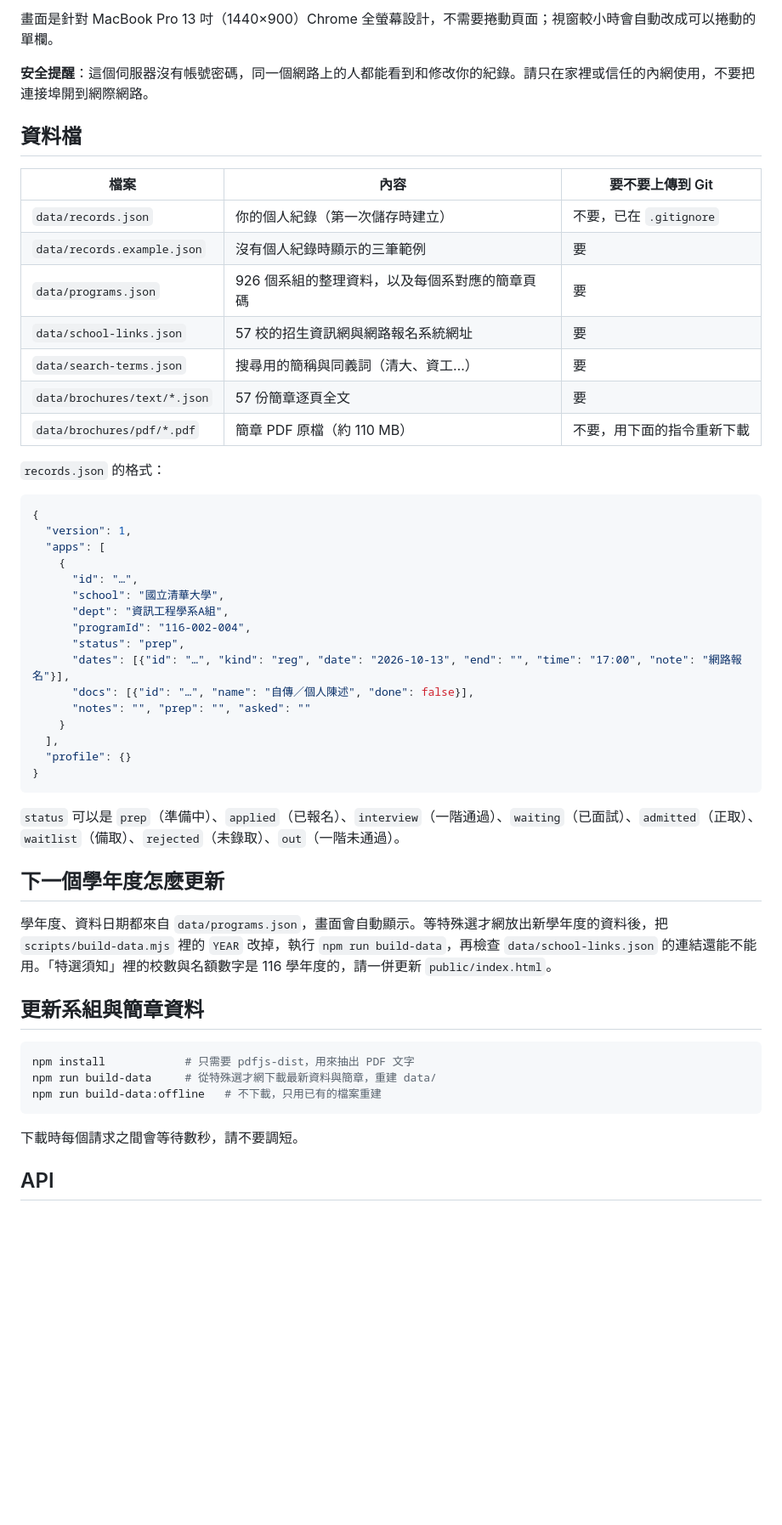
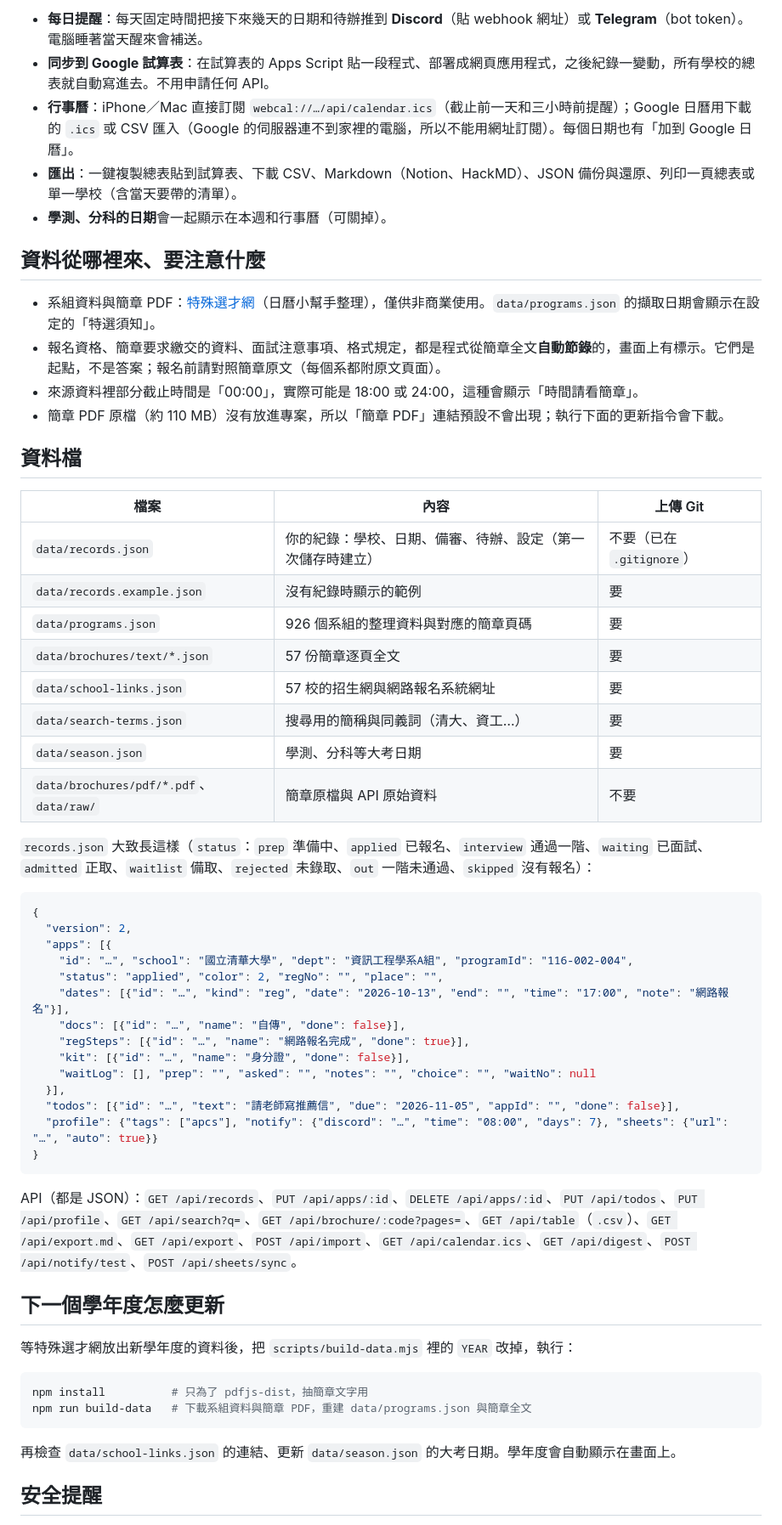
Before and after one commit to Zhuyuan0907/Special-Study, a Markdown page: README.md, the part around one of its changes. Shown at 85% size. Rendered like a GitHub page; blank space fills up the shorter version.

````diff
--- a/README.md
+++ b/README.md
@@ -38,56 +39,61 @@ HOST=127.0.0.1 node server.js
 
-畫面是針對 MacBook Pro 13 吋（1440×900）Chrome 全螢幕設計，不需要捲動頁面；視窗較小時會自動改成可以捲動的單欄。
+- **每日提醒**：每天固定時間把接下來幾天的日期和待辦推到 **Discord**（貼 webhook 網址）或 **Telegram**（bot token）。電腦睡著當天醒來會補送。
+- **同步到 Google 試算表**：在試算表的 Apps Script 貼一段程式、部署成網頁應用程式，之後紀錄一變動，所有學校的總表就自動寫進去。不用申請任何 API。
+- **行事曆**：iPhone／Mac 直接訂閱 `webcal://…/api/calendar.ics`（截止前一天和三小時前提醒）；Google 日曆用下載的 `.ics` 或 CSV 匯入（Google 的伺服器連不到家裡的電腦，所以不能用網址訂閱）。每個日期也有「加到 Google 日曆」。
+- **匯出**：一鍵複製總表貼到試算表、下載 CSV、Markdown（Notion、HackMD）、JSON 備份與還原、列印一頁總表或單一學校（含當天要帶的清單）。
+- **學測、分科的日期**會一起顯示在本週和行事曆（可關掉）。
 
-**安全提醒**：這個伺服器沒有帳號密碼，同一個網路上的人都能看到和修改你的紀錄。請只在家裡或信任的內網使用，不要把連接埠開到網際網路。
+## 資料從哪裡來、要注意什麼
+
+- 系組資料與簡章 PDF：[特殊選才網](https://sta-tw.org/bochures/)（日曆小幫手整理），僅供非商業使用。`data/programs.json` 的擷取日期會顯示在設定的「特選須知」。
+- 報名資格、簡章要求繳交的資料、面試注意事項、格式規定，都是程式從簡章全文**自動節錄**的，畫面上有標示。它們是起點，不是答案；報名前請對照簡章原文（每個系都附原文頁面）。
+- 來源資料裡部分截止時間是「00:00」，實際可能是 18:00 或 24:00，這種會顯示「時間請看簡章」。
+- 簡章 PDF 原檔（約 110 MB）沒有放進專案，所以「簡章 PDF」連結預設不會出現；執行下面的更新指令會下載。
 
 ## 資料檔
 
-| 檔案 | 內容 | 要不要上傳到 Git |
+| 檔案 | 內容 | 上傳 Git |
 | --- | --- | --- |
-| `data/records.json` | 你的個人紀錄（第一次儲存時建立） | 不要，已在 `.gitignore` |
-| `data/records.example.json` | 沒有個人紀錄時顯示的三筆範例 | 要 |
-| `data/programs.json` | 926 個系組的整理資料，以及每個系對應的簡章頁碼 | 要 |
-| `data/school-links.json` | 57 校的招生資訊網與網路報名系統網址 | 要 |
+| `data/records.json` | 你的紀錄：學校、日期、備審、待辦、設定（第一次儲存時建立） | 不要（已在 `.gitignore`） |
+| `data/records.example.json` | 沒有紀錄時顯示的範例 | 要 |
+| `data/programs.json` | 926 個系組的整理資料與對應的簡章頁碼 | 要 |
+| `data/brochures/text/*.json` | 57 份簡章逐頁全文 | 要 |
+| `data/school-links.json` | 57 校的招生網與網路報名系統網址 | 要 |
 | `data/search-terms.json` | 搜尋用的簡稱與同義詞（清大、資工…） | 要 |
-| `data/brochures/text/*.json` | 57 份簡章逐頁全文 | 要 |
-| `data/brochures/pdf/*.pdf` | 簡章 PDF 原檔（約 110 MB） | 不要，用下面的指令重新下載 |
+| `data/season.json` | 學測、分科等大考日期 | 要 |
+| `data/brochures/pdf/*.pdf`、`data/raw/` | 簡章原檔與 API 原始資料 | 不要 |
 
-`records.json` 的格式：
+`records.json` 大致長這樣（`status`：`prep` 準備中、`applied` 已報名、`interview` 通過一階、`waiting` 已面試、`admitted` 正取、`waitlist` 備取、`rejected` 未錄取、`out` 一階未通過、`skipped` 沒有報名）：
 
 ```json
 {
-  "version": 1,
-  "apps": [
-    {
-      "id": "…",
-      "school": "國立清華大學",
-      "dept": "資訊工程學系A組",
-      "programId": "116-002-004",
-      "status": "prep",
-      "dates": [{"id": "…", "kind": "reg", "date": "2026-10-13", "end": "", "time": "17:00", "note": "網路報名"}],
-      "docs": [{"id": "…", "name": "自傳／個人陳述", "done": false}],
-      "notes": "", "prep": "", "asked": ""
-    }
-  ],
-  "profile": {}
+  "version": 2,
+  "apps": [{
+    "id": "…", "school": "國立清華大學", "dept": "資訊工程學系A組", "programId": "116-002-004",
+    "status": "applied", "color": 2, "regNo": "", "place": "",
+    "dates": [{"id": "…", "kind": "reg", "date": "2026-10-13", "end": "", "time": "17:00", "note": "網路報名"}],
+    "docs": [{"id": "…", "name": "自傳", "done": false}],
+    "regSteps": [{"id": "…", "name": "網路報名完成", "done": true}],
+    "kit": [{"id": "…", "name": "身分證", "done": false}],
+    "waitLog": [], "prep": "", "asked": "", "notes": "", "choice": "", "waitNo": null
+  }],
+  "todos": [{"id": "…", "text": "請老師寫推薦信", "due": "2026-11-05", "appId": "", "done": false}],
+  "profile": {"tags": ["apcs"], "notify": {"discord": "…", "time": "08:00", "days": 7}, "sheets": {"url": "…", "auto": true}}
 }
 ```
 
-`status` 可以是 `prep`（準備中）、`applied`（已報名）、`interview`（一階通過）、`waiting`（已面試）、`admitted`（正取）、`waitlist`（備取）、`rejected`（未錄取）、`out`（一階未通過）。
+API（都是 JSON）：`GET /api/records`、`PUT /api/apps/:id`、`DELETE /api/apps/:id`、`PUT /api/todos`、`PUT /api/profile`、`GET /api/search?q=`、`GET /api/brochure/:code?pages=`、`GET /api/table`（`.csv`）、`GET /api/export.md`、`GET /api/export`、`POST /api/import`、`GET /api/calendar.ics`、`GET /api/digest`、`POST /api/notify/test`、`POST /api/sheets/sync`。
 
 ## 下一個學年度怎麼更新
 
-學年度、資料日期都來自 `data/programs.json`，畫面會自動顯示。等特殊選才網放出新學年度的資料後，把 `scripts/build-data.mjs` 裡的 `YEAR` 改掉，執行 `npm run build-data`，再檢查 `data/school-links.json` 的連結還能不能用。「特選須知」裡的校數與名額數字是 116 學年度的，請一併更新 `public/index.html`。
-
-## 更新系組與簡章資料
+等特殊選才網放出新學年度的資料後，把 `scripts/build-data.mjs` 裡的 `YEAR` 改掉，執行：
 
 ```bash
-npm install            # 只需要 pdfjs-dist，用來抽出 PDF 文字
-npm run build-data     # 從特殊選才網下載最新資料與簡章，重建 data/
-npm run build-data:offline   # 不下載，只用已有的檔案重建
+npm install          # 只為了 pdfjs-dist，抽簡章文字用
+npm run build-data   # 下載系組資料與簡章 PDF，重建 data/programs.json 與簡章全文
 ```
 
-下載時每個請求之間會等待數秒，請不要調短。
+再檢查 `data/school-links.json` 的連結、更新 `data/season.json` 的大考日期。學年度會自動顯示在畫面上。
 
-## API
+## 安全提醒
 
````
Also changed, not shown: other parts of README.md (+24 -40 lines), docs/screenshot.png, 18 other files.
